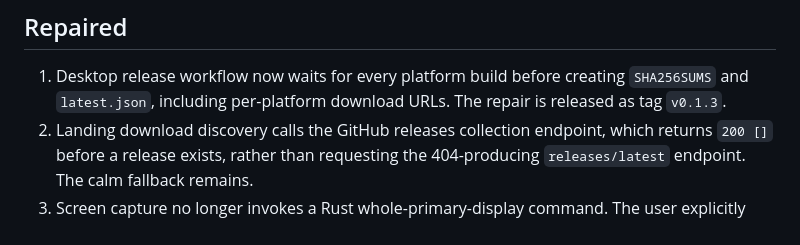
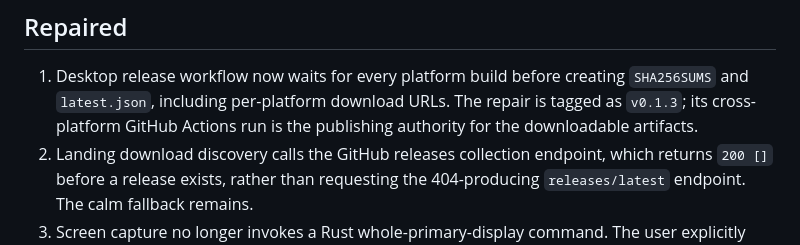
Before and after one commit to B-Divyesh/sf-color-signal-lens, a Markdown page: .factory/handoff.md, the part around the change. Rendered like a GitHub page.

Commit message:
docs: record release publication status

```diff
--- a/.factory/handoff.md
+++ b/.factory/handoff.md
@@ -8,7 +8,8 @@
 
 1. Desktop release workflow now waits for every platform build before creating
    `SHA256SUMS` and `latest.json`, including per-platform download URLs. The
-   repair is released as tag `v0.1.3`.
+   repair is tagged as `v0.1.3`; its cross-platform GitHub Actions run is the
+   publishing authority for the downloadable artifacts.
 2. Landing download discovery calls the GitHub releases collection endpoint,
    which returns `200 []` before a release exists, rather than requesting the
    404-producing `releases/latest` endpoint. The calm fallback remains.
```
